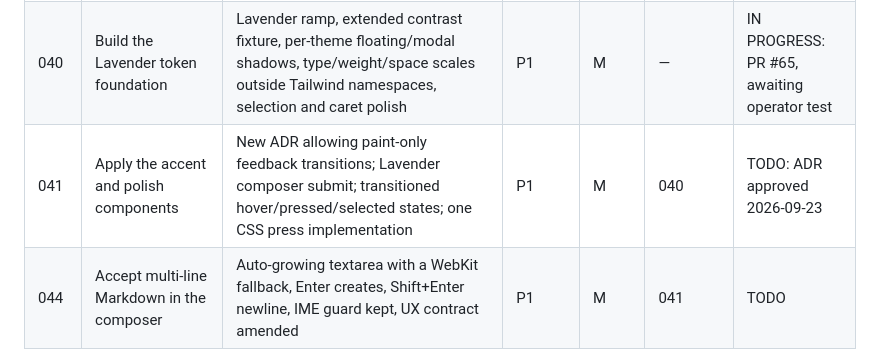
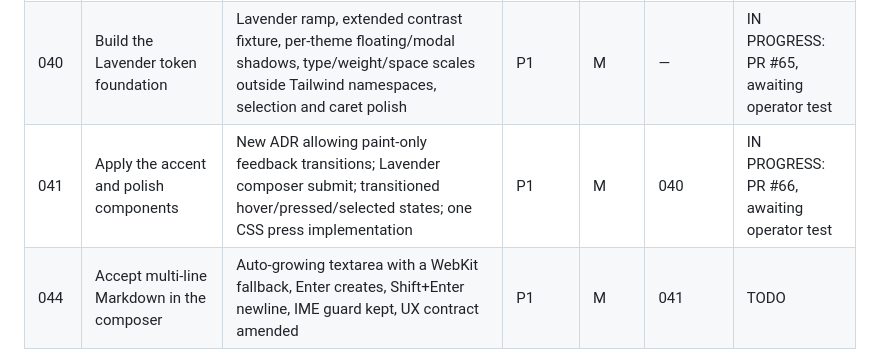
Before and after one commit to SimonHazard/Charon, a Markdown page: plans/README.md, the part around the change. GitHub-like rendering.

Commit message:
docs(plans): mark plan 041 in progress

```diff
--- a/plans/README.md
+++ b/plans/README.md
@@ -30,7 +30,7 @@ milestones live in [`docs/IMPLEMENTATION_HISTORY.md`](../docs/IMPLEMENTATION_HIS
 | --- | --- | --- | --- | --- | --- | --- |
 | 038 | Follow the OS appearance and paint before the webview loads | Adds a System appearance default (new ADR amending ADR 0012), a pre-paint canvas colour, and a window `backgroundColor` | P1 | M | — | IN PROGRESS: PR #64, awaiting operator test |
 | 040 | Build the Lavender token foundation | Lavender ramp, extended contrast fixture, per-theme floating/modal shadows, type/weight/space scales outside Tailwind namespaces, selection and caret polish | P1 | M | — | IN PROGRESS: PR #65, awaiting operator test |
-| 041 | Apply the accent and polish components | New ADR allowing paint-only feedback transitions; Lavender composer submit; transitioned hover/pressed/selected states; one CSS press implementation | P1 | M | 040 | TODO: ADR approved 2026-09-23 |
+| 041 | Apply the accent and polish components | New ADR allowing paint-only feedback transitions; Lavender composer submit; transitioned hover/pressed/selected states; one CSS press implementation | P1 | M | 040 | IN PROGRESS: PR #66, awaiting operator test |
 | 044 | Accept multi-line Markdown in the composer | Auto-growing textarea with a WebKit fallback, Enter creates, Shift+Enter newline, IME guard kept, UX contract amended | P1 | M | 041 | TODO |
 | 042 | Give row actions immediate feedback | Sequence-safe optimistic status with check-in cue, in-place copy confirmation, busy tag removal and close | P1 | M | 041 | TODO |
 | 043 | Keep toasts off the composer and reduced-motion safe | Top-anchored toast stack with flipped swipe, travel token, reduced-motion exit crossfade | P2 | S | — | TODO |
```
